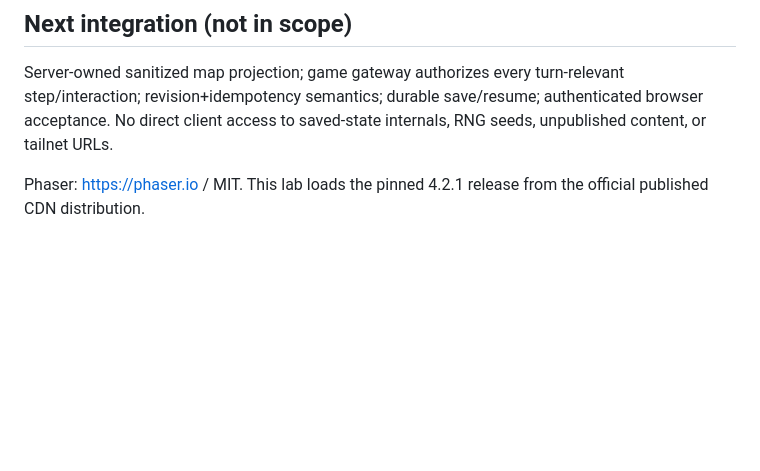
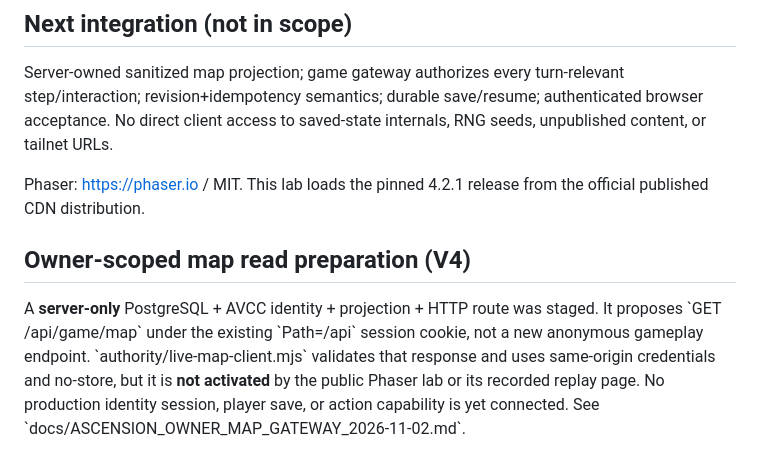
Before and after one commit to aerovista-us/aa-cards, a Markdown page: phaser-lab/README.md, the part around the change. Drawn GitHub-style; blank space fills up the shorter version.

Commit message:
docs(phaser): explain dormant same-origin owner map client

```diff
--- a/phaser-lab/README.md
+++ b/phaser-lab/README.md
@@ -36,3 +36,14 @@ Do not interpret the free sample stat spin, encounter text, or path choices as r
 Server-owned sanitized map projection; game gateway authorizes every turn-relevant step/interaction; revision+idempotency semantics; durable save/resume; authenticated browser acceptance. No direct client access to saved-state internals, RNG seeds, unpublished content, or tailnet URLs.
 
 Phaser: https://phaser.io / MIT. This lab loads the pinned 4.2.1 release from the official published CDN distribution.
+
+
+## Owner-scoped map read preparation (V4)
+
+A **server-only** PostgreSQL + AVCC identity + projection + HTTP route was staged.
+It proposes \`GET /api/game/map\` under the existing \`Path=/api\` session cookie,
+not a new anonymous gameplay endpoint. \`authority/live-map-client.mjs\`
+validates that response and uses same-origin credentials and no-store, but it
+is **not activated** by the public Phaser lab or its recorded replay page.
+No production identity session, player save, or action capability is yet connected.
+See \`docs/ASCENSION_OWNER_MAP_GATEWAY_2026-11-02.md\`.
```
